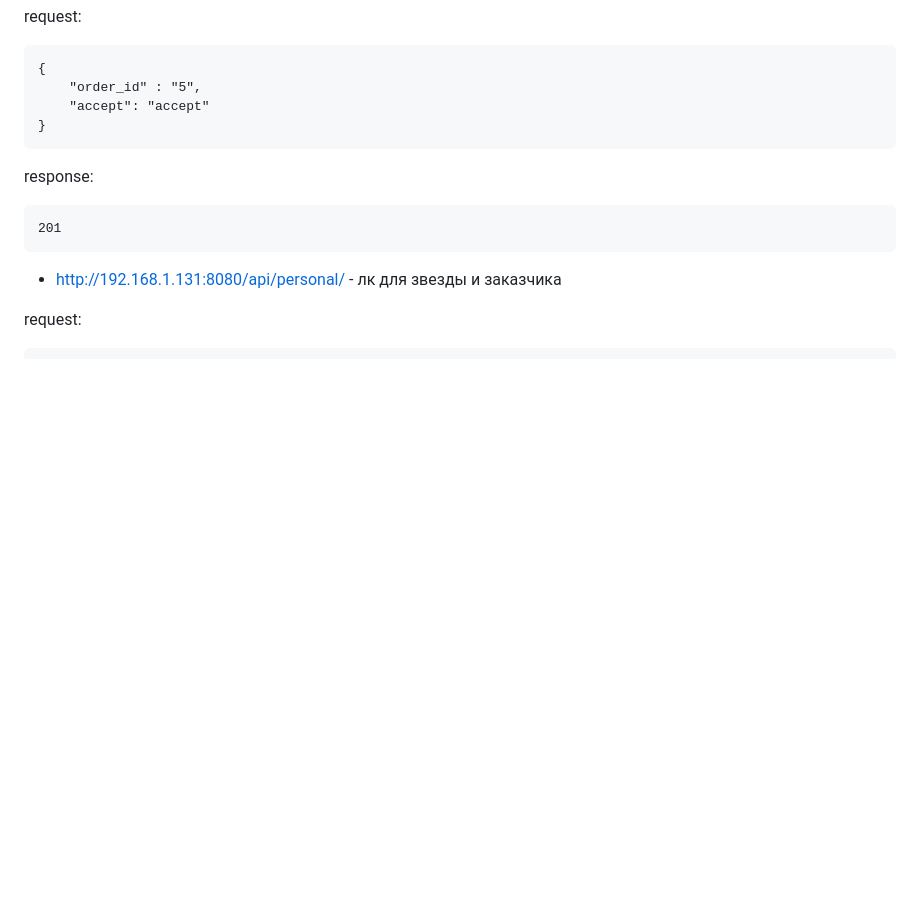
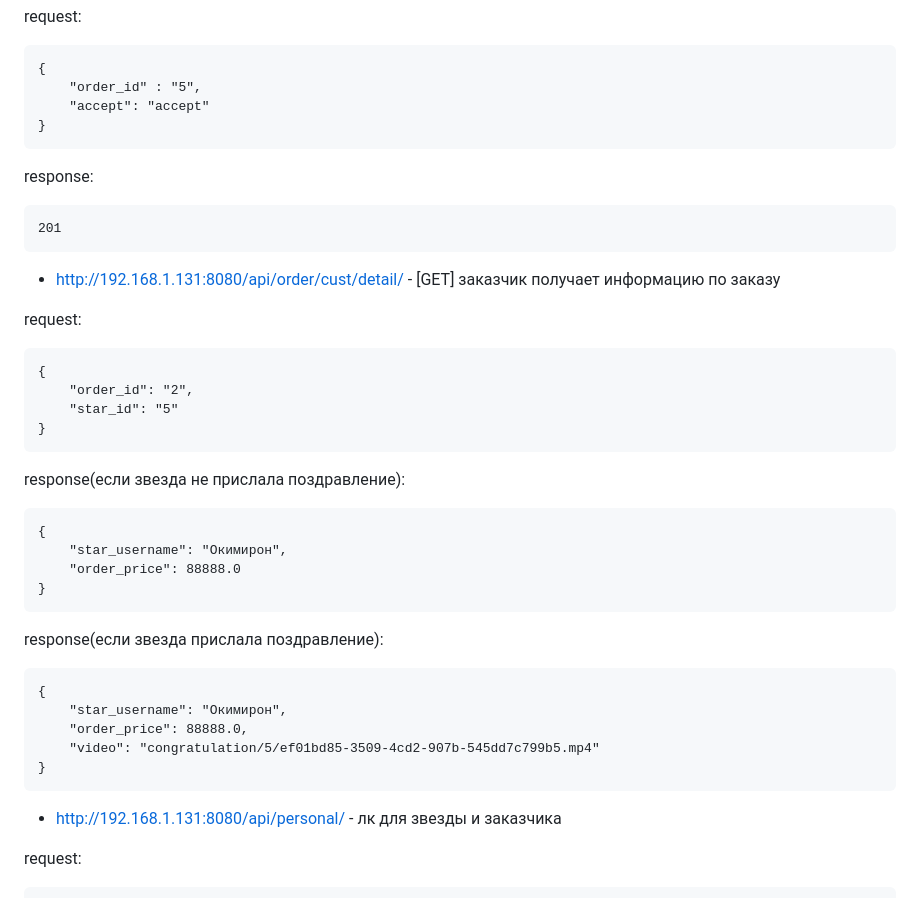
Before and after one commit to StudioDivier/MyStar, a Markdown page: README.md, the part around the change printed below. Rendered like a GitHub page; blank space fills up the shorter version.

```diff
--- a/README.md
+++ b/README.md
@@ -146,6 +146,30 @@ response:
 
     201
 
+* http://192.168.1.131:8080/api/order/cust/detail/ - [GET] заказчик получает информацию по заказу
+
+request:
+
+    {
+        "order_id": "2",
+        "star_id": "5"
+    }
+
+response(если звезда не прислала поздравление):
+
+    {
+        "star_username": "Окимирон",
+        "order_price": 88888.0
+    }
+
+response(если звезда прислала поздравление):
+
+    {
+        "star_username": "Окимирон",
+        "order_price": 88888.0,
+        "video": "congratulation/5/ef01bd85-3509-4cd2-907b-545dd7c799b5.mp4"
+    }
+
 * http://192.168.1.131:8080/api/personal/ - лк для звезды и заказчика
 
 request:
```
Also changed, not shown: other parts of README.md (+26 -0 lines), readme/cong.png (added), readme/upload avatar.png (added), readme/videohi.png (added), 9 other files.
